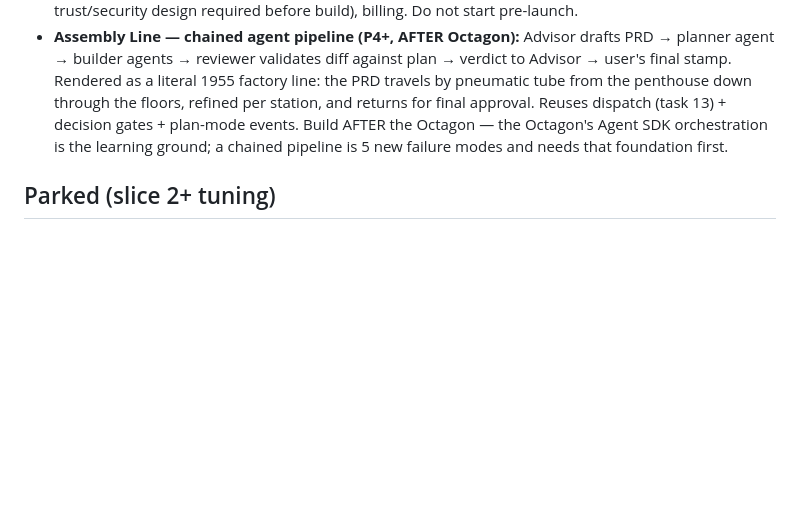
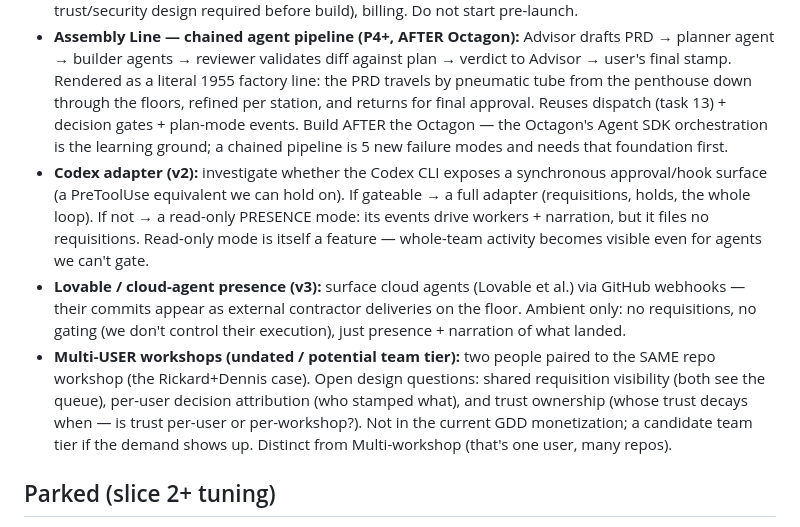
Before and after one commit to appforconDev/werkz, a Markdown page: docs/AKTUELLT.md, the part around the change. Rendered like a GitHub page; blank space fills up the shorter version.

Commit message:
docs: park Codex adapter, Lovable presence, multi-user workshops (AKTUELLT)
No code. Three future ideas parked:
- Codex adapter (v2): full adapter if gateable, else read-only presence.
- Lovable/cloud-agent presence (v3): commits via GitHub webhooks as
  external contractor deliveries, ambient only.
- Multi-USER workshops: two people on one repo workshop (Rickard+Dennis);
  shared visibility, per-user attribution, trust ownership open; potential
  team tier, not in current GDD monetization.

Co-Authored-By: Claude Fable 5 <noreply@anthropic.com>

```diff
--- a/docs/AKTUELLT.md
+++ b/docs/AKTUELLT.md
@@ -44,6 +44,9 @@
 - **Multi-workshop = paid boundary (P4):** projectId is repo-level (git identity), so each repo is one workshop. Free tier renders ONE active workshop and can switch between them; running multiple workshops at once is the paid feature (GDD §6). Free tier is always unlimited *within* one workshop (any number of workers/sessions in that repo).
 - **Cloud Workshop tier (P4+ / post-launch):** we run the daemon (and Claude Code) on a managed machine for the user, so nothing on their desk has to stay awake — Rickard's Hetzner/VPS pattern turned into product. Removes the always-on-machine constraint entirely (task 14 makes that constraint honest in the meantime). Pricing intuition: priced ABOVE Foreman (relay) — you're paying for compute + uptime we host, not just connectivity. Landing FAQ + onboarding already point at it as a planned tier with a waitlist. Needs: managed provisioning, key custody model (BYOK on a machine we operate — trust/security design required before build), billing. Do not start pre-launch.
 - **Assembly Line — chained agent pipeline (P4+, AFTER Octagon):** Advisor drafts PRD → planner agent → builder agents → reviewer validates diff against plan → verdict to Advisor → user's final stamp. Rendered as a literal 1955 factory line: the PRD travels by pneumatic tube from the penthouse down through the floors, refined per station, and returns for final approval. Reuses dispatch (task 13) + decision gates + plan-mode events. Build AFTER the Octagon — the Octagon's Agent SDK orchestration is the learning ground; a chained pipeline is 5 new failure modes and needs that foundation first.
+- **Codex adapter (v2):** investigate whether the Codex CLI exposes a synchronous approval/hook surface (a PreToolUse equivalent we can hold on). If gateable → a full adapter (requisitions, holds, the whole loop). If not → a read-only PRESENCE mode: its events drive workers + narration, but it files no requisitions. Read-only mode is itself a feature — whole-team activity becomes visible even for agents we can't gate.
+- **Lovable / cloud-agent presence (v3):** surface cloud agents (Lovable et al.) via GitHub webhooks — their commits appear as external contractor deliveries on the floor. Ambient only: no requisitions, no gating (we don't control their execution), just presence + narration of what landed.
+- **Multi-USER workshops (undated / potential team tier):** two people paired to the SAME repo workshop (the Rickard+Dennis case). Open design questions: shared requisition visibility (both see the queue), per-user decision attribution (who stamped what), and trust ownership (whose trust decays when — is trust per-user or per-workshop?). Not in the current GDD monetization; a candidate team tier if the demand shows up. Distinct from Multi-workshop (that's one user, many repos).
 
 ## Parked (slice 2+ tuning)
 
```
